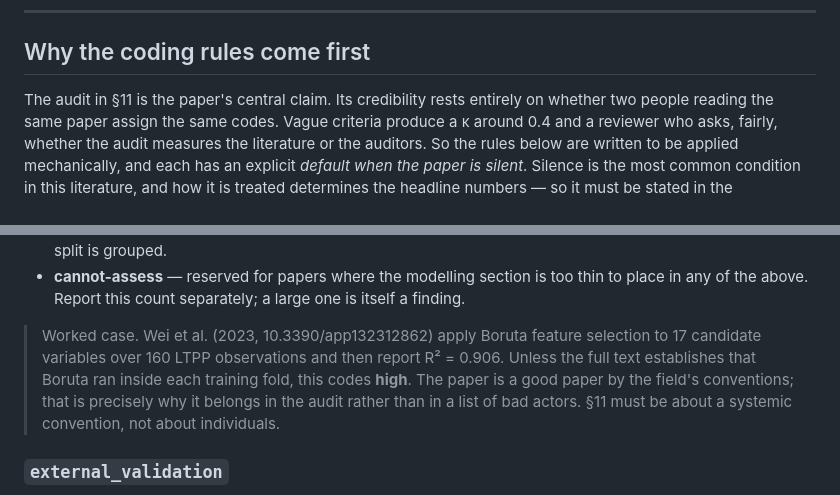
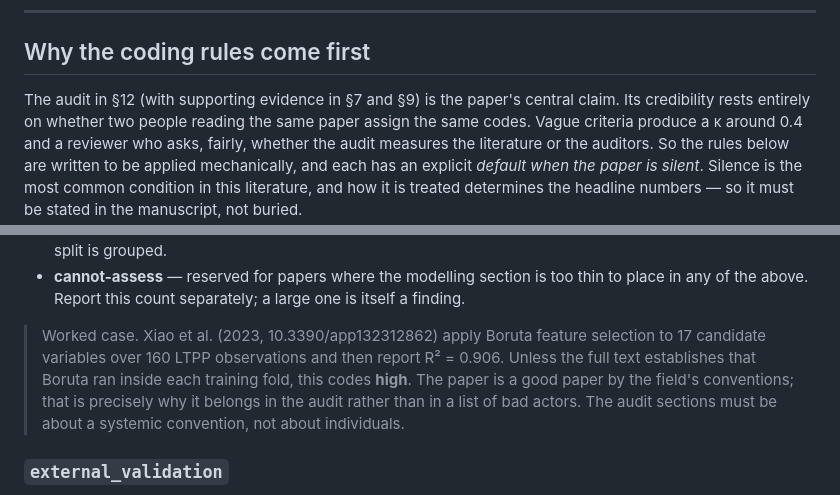
Before and after one commit to sabernaseralavi-60/Does-Hybridisation-Pay-A-Systematic-Review-of-Hybrids-in-Pavement-Engineering, a Markdown page: docs/03_PAVE-ML_instrument.md, 2 parts joined by grey strips. GitHub-like rendering.

Commit message:
Fix remaining stale references in docs/03_PAVE-ML_instrument.md found while preparing double-coding materials: corrected §11->§12/§7/§9, and a second instance of the Wei/Xiao author-name bug that had already been fixed in manuscript.qmd but not here

```diff
--- a/docs/03_PAVE-ML_instrument.md
+++ b/docs/03_PAVE-ML_instrument.md
@@ -15,7 +15,7 @@ hypothetical one — see `CLAUDE.md` if you're wondering why this note is here.
 
 ## Why the coding rules come first
 
-The audit in §11 is the paper's central claim. Its credibility rests entirely on whether two
+The audit in §12 (with supporting evidence in §7 and §9) is the paper's central claim. Its credibility rests entirely on whether two
 people reading the same paper assign the same codes. Vague criteria produce a κ around 0.4 and
 a reviewer who asks, fairly, whether the audit measures the literature or the auditors. So the
 rules below are written to be applied mechanically, and each has an explicit *default when the
@@ -105,11 +105,11 @@ These map the checklist onto the database fields defined in `00_MANUSCRIPT_ARCHI
 - **cannot-assess** — reserved for papers where the modelling section is too thin to place in any
   of the above. Report this count separately; a large one is itself a finding.
 
-> Worked case. Wei et al. (2023, 10.3390/app132312862) apply Boruta feature selection to 17
+> Worked case. Xiao et al. (2023, 10.3390/app132312862) apply Boruta feature selection to 17
 > candidate variables over 160 LTPP observations and then report R² = 0.906. Unless the full text
 > establishes that Boruta ran inside each training fold, this codes **high**. The paper is a good
 > paper by the field's conventions; that is precisely why it belongs in the audit rather than in
-> a list of bad actors. §11 must be about a systemic convention, not about individuals.
+> a list of bad actors. The audit sections must be about a systemic convention, not about individuals.
 
 ### `external_validation`
 
```
